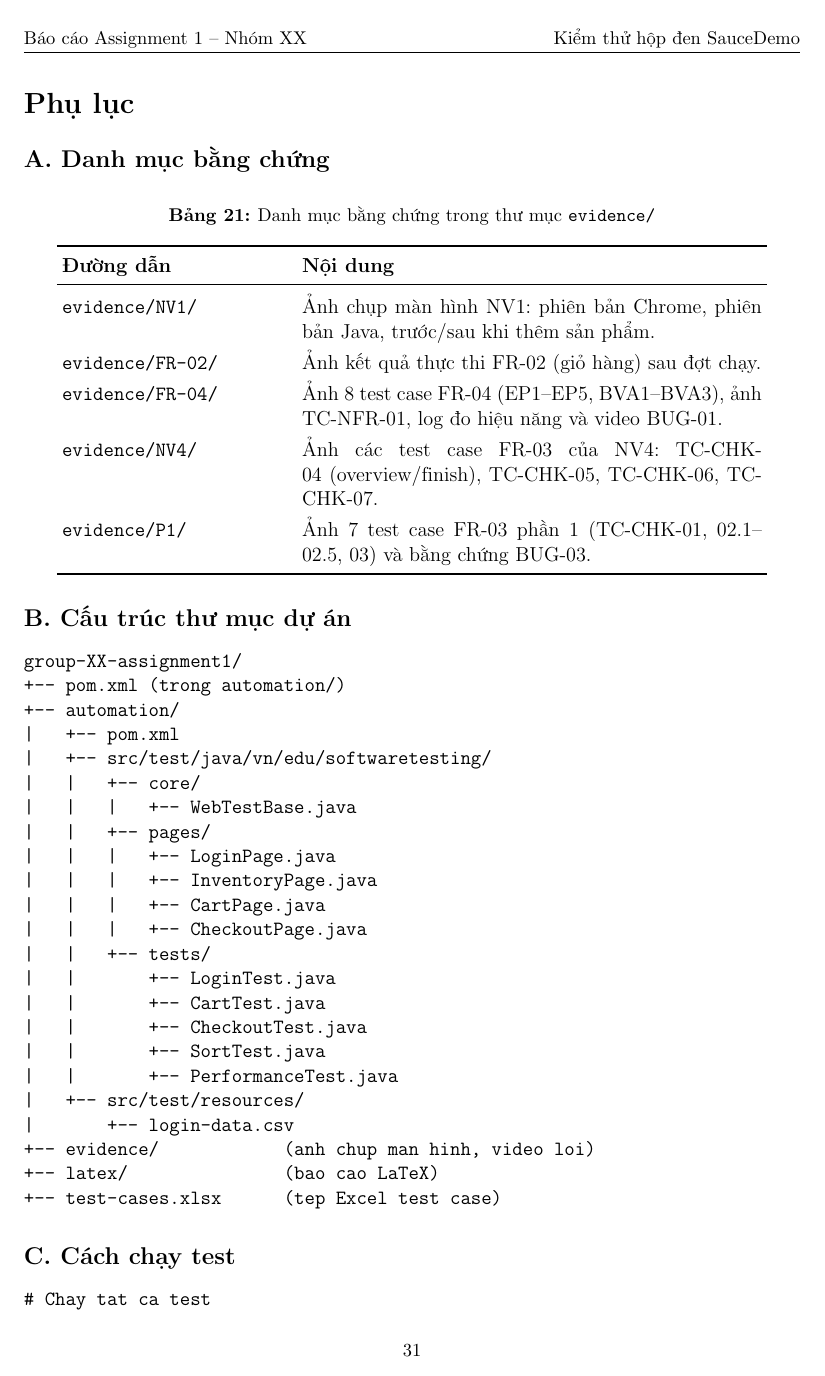
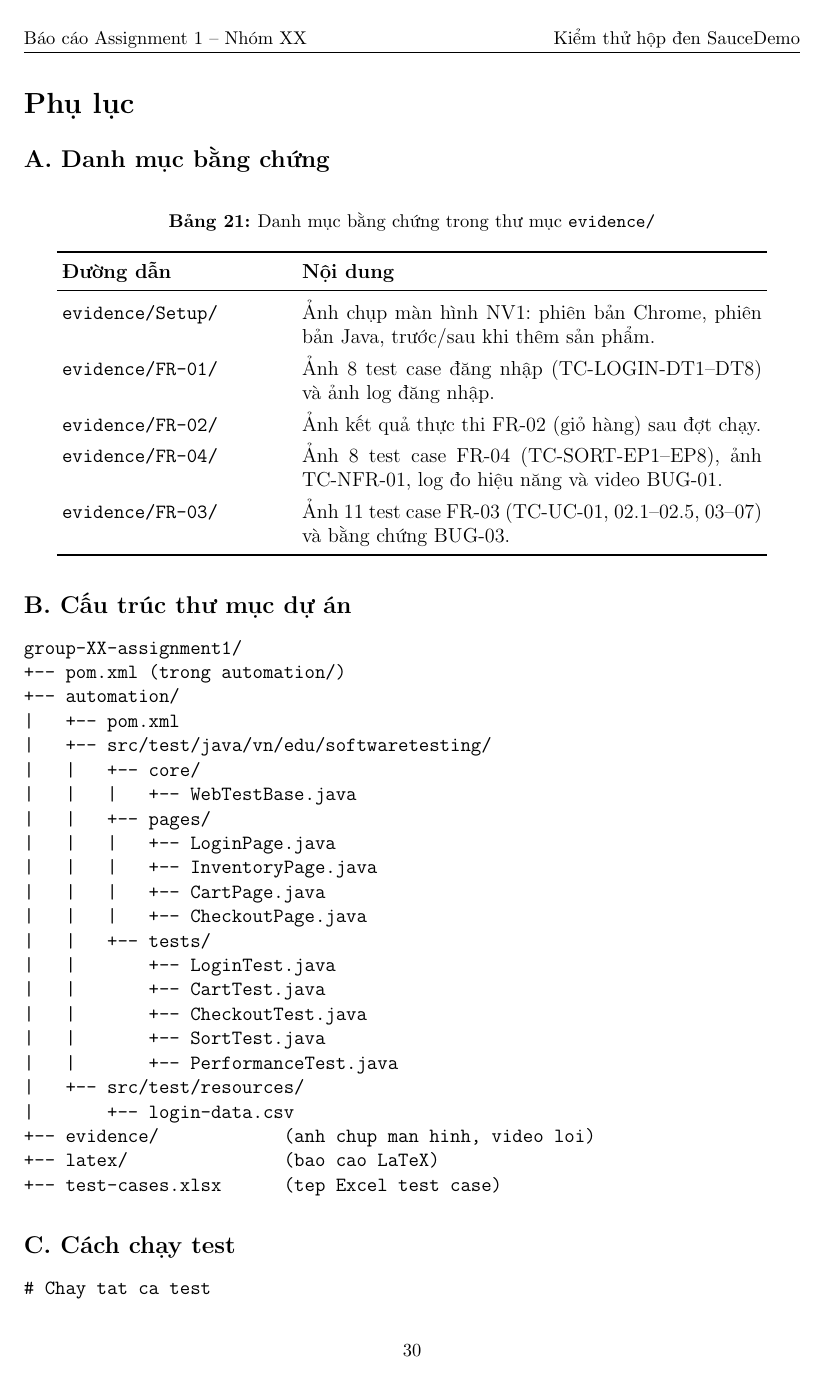
Before and after one commit to dkhoaaaaa/group-05-assignment1, a LaTeX document (latex/report.tex): page 32 of 33 before the commit and page 31 of 32 after it. Compiled offline with pdfLaTeX.

Commit message:
Dong bo bao cao voi nhanh evidence moi (FR-01/FR-03/Setup) va rebuild PDF

```diff
--- a/latex/report.tex
+++ b/latex/report.tex
@@ -26,7 +26,7 @@
 \usepackage{makecell}
 \usepackage{tabularx}
 
-\graphicspath{{../evidence/}{../evidence/FR-02/}{../evidence/FR-04/}{../evidence/NV1/}{../evidence/NV4/}{../evidence/P1/}}
+\graphicspath{{../evidence/}{../evidence/FR-01/}{../evidence/FR-02/}{../evidence/FR-03/}{../evidence/FR-04/}{../evidence/Setup/}}
 
 \definecolor{codegreen}{rgb}{0,0.6,0}
 \definecolor{codegray}{rgb}{0.5,0.5,0.5}
@@ -701,11 +701,11 @@ NFR-01 & Performance & 1 & 1 & 0 & 1 & BUG-01 \\
 \toprule
 \textbf{Đường dẫn} & \textbf{Nội dung} \\
 \midrule
-\texttt{evidence/NV1/} & Ảnh chụp màn hình NV1: phiên bản Chrome, phiên bản Java, trước/sau khi thêm sản phẩm. \\
+\texttt{evidence/Setup/} & Ảnh chụp màn hình NV1: phiên bản Chrome, phiên bản Java, trước/sau khi thêm sản phẩm. \\
+\texttt{evidence/FR-01/} & Ảnh 8 test case đăng nhập (TC-LOGIN-DT1--DT8) và ảnh log đăng nhập. \\
 \texttt{evidence/FR-02/} & Ảnh kết quả thực thi FR-02 (giỏ hàng) sau đợt chạy. \\
-\texttt{evidence/FR-04/} & Ảnh 8 test case FR-04 (EP1--EP5, BVA1--BVA3), ảnh TC-NFR-01, log đo hiệu năng và video BUG-01. \\
-\texttt{evidence/NV4/} & Ảnh các test case FR-03 của NV4: TC-CHK-04 (overview/finish), TC-CHK-05, TC-CHK-06, TC-CHK-07. \\
-\texttt{evidence/P1/} & Ảnh 7 test case FR-03 phần 1 (TC-CHK-01, 02.1--02.5, 03) và bằng chứng BUG-03. \\
+\texttt{evidence/FR-04/} & Ảnh 8 test case FR-04 (TC-SORT-EP1--EP8), ảnh TC-NFR-01, log đo hiệu năng và video BUG-01. \\
+\texttt{evidence/FR-03/} & Ảnh 11 test case FR-03 (TC-UC-01, 02.1--02.5, 03--07) và bằng chứng BUG-03. \\
 \bottomrule
 \end{tabular}
 \end{table}
```
Also changed, not shown: latex/report.pdf, latex/report.tex (10 more changed lines), 11 other files.
